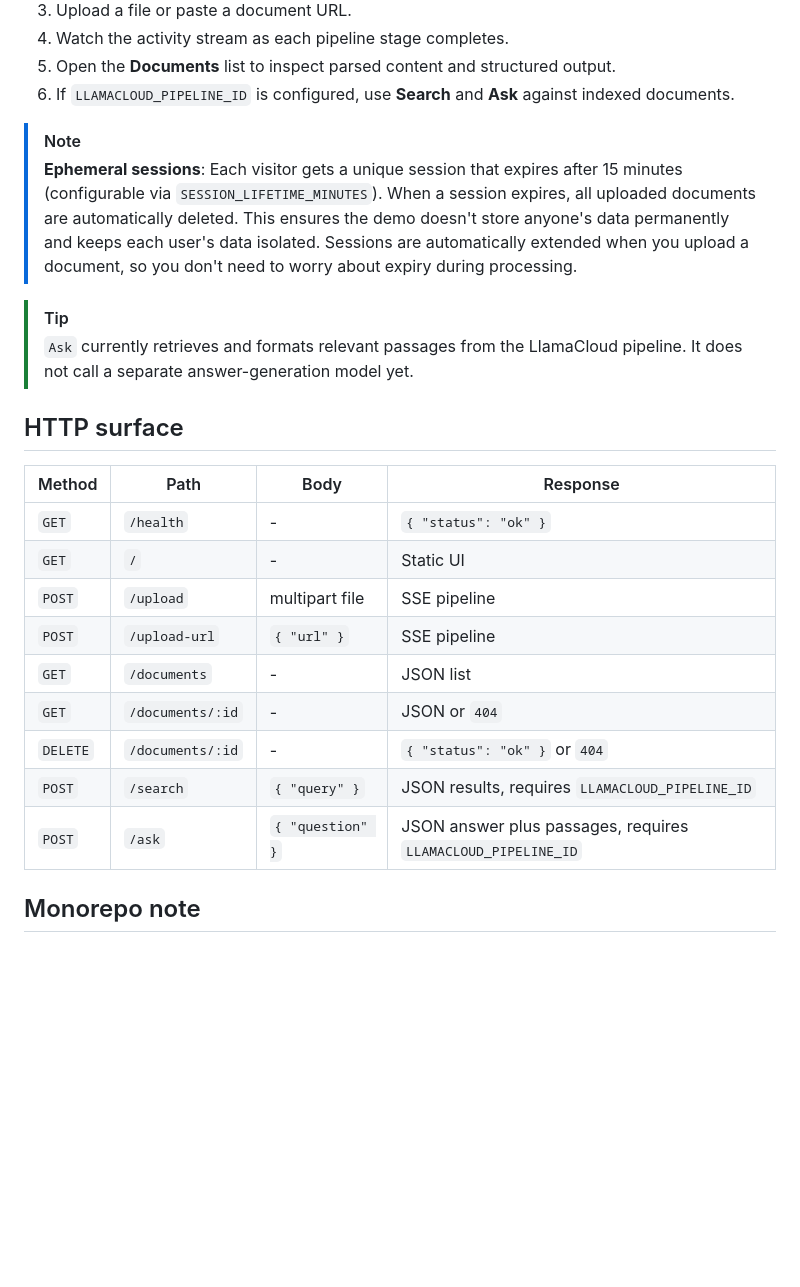
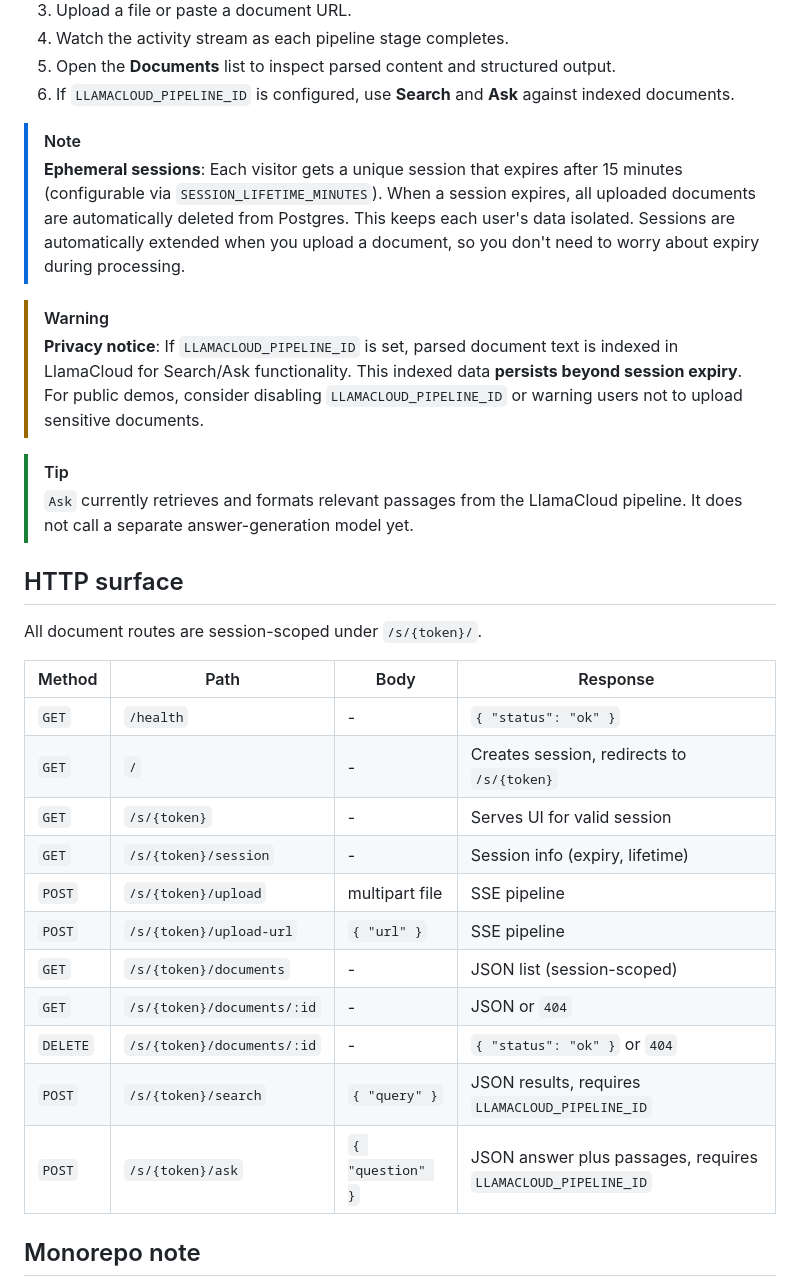
Before and after one commit to ojusave/render-workflows-llamaindex, a Markdown page: README.md, the part around the change. Rendered like a GitHub page; blank space fills up the shorter version.

Commit message:
update README with session routes and privacy warning
- Add WARNING about LlamaCloud data persistence beyond session expiry
- Update HTTP surface table with session-scoped routes (/s/{token}/...)
- Clarify that Postgres data is deleted but LlamaCloud index may persist

```diff
--- a/README.md
+++ b/README.md
@@ -137,24 +137,31 @@ When this value is present:
 6. If `LLAMACLOUD_PIPELINE_ID` is configured, use **Search** and **Ask** against indexed documents.
 
 > [!NOTE]
-> **Ephemeral sessions**: Each visitor gets a unique session that expires after 15 minutes (configurable via `SESSION_LIFETIME_MINUTES`). When a session expires, all uploaded documents are automatically deleted. This ensures the demo doesn't store anyone's data permanently and keeps each user's data isolated. Sessions are automatically extended when you upload a document, so you don't need to worry about expiry during processing.
+> **Ephemeral sessions**: Each visitor gets a unique session that expires after 15 minutes (configurable via `SESSION_LIFETIME_MINUTES`). When a session expires, all uploaded documents are automatically deleted from Postgres. This keeps each user's data isolated. Sessions are automatically extended when you upload a document, so you don't need to worry about expiry during processing.
+
+> [!WARNING]
+> **Privacy notice**: If `LLAMACLOUD_PIPELINE_ID` is set, parsed document text is indexed in LlamaCloud for Search/Ask functionality. This indexed data **persists beyond session expiry**. For public demos, consider disabling `LLAMACLOUD_PIPELINE_ID` or warning users not to upload sensitive documents.
 
 > [!TIP]
 > `Ask` currently retrieves and formats relevant passages from the LlamaCloud pipeline. It does not call a separate answer-generation model yet.
 
 ## HTTP surface
 
+All document routes are session-scoped under `/s/{token}/`.
+
 | Method | Path | Body | Response |
 | --- | --- | --- | --- |
 | `GET` | `/health` | - | `{ "status": "ok" }` |
-| `GET` | `/` | - | Static UI |
-| `POST` | `/upload` | multipart file | SSE pipeline |
-| `POST` | `/upload-url` | `{ "url" }` | SSE pipeline |
-| `GET` | `/documents` | - | JSON list |
-| `GET` | `/documents/:id` | - | JSON or `404` |
-| `DELETE` | `/documents/:id` | - | `{ "status": "ok" }` or `404` |
-| `POST` | `/search` | `{ "query" }` | JSON results, requires `LLAMACLOUD_PIPELINE_ID` |
-| `POST` | `/ask` | `{ "question" }` | JSON answer plus passages, requires `LLAMACLOUD_PIPELINE_ID` |
+| `GET` | `/` | - | Creates session, redirects to `/s/{token}` |
+| `GET` | `/s/{token}` | - | Serves UI for valid session |
+| `GET` | `/s/{token}/session` | - | Session info (expiry, lifetime) |
+| `POST` | `/s/{token}/upload` | multipart file | SSE pipeline |
+| `POST` | `/s/{token}/upload-url` | `{ "url" }` | SSE pipeline |
+| `GET` | `/s/{token}/documents` | - | JSON list (session-scoped) |
+| `GET` | `/s/{token}/documents/:id` | - | JSON or `404` |
+| `DELETE` | `/s/{token}/documents/:id` | - | `{ "status": "ok" }` or `404` |
+| `POST` | `/s/{token}/search` | `{ "query" }` | JSON results, requires `LLAMACLOUD_PIPELINE_ID` |
+| `POST` | `/s/{token}/ask` | `{ "question" }` | JSON answer plus passages, requires `LLAMACLOUD_PIPELINE_ID` |
 
 ## Monorepo note
 
```
